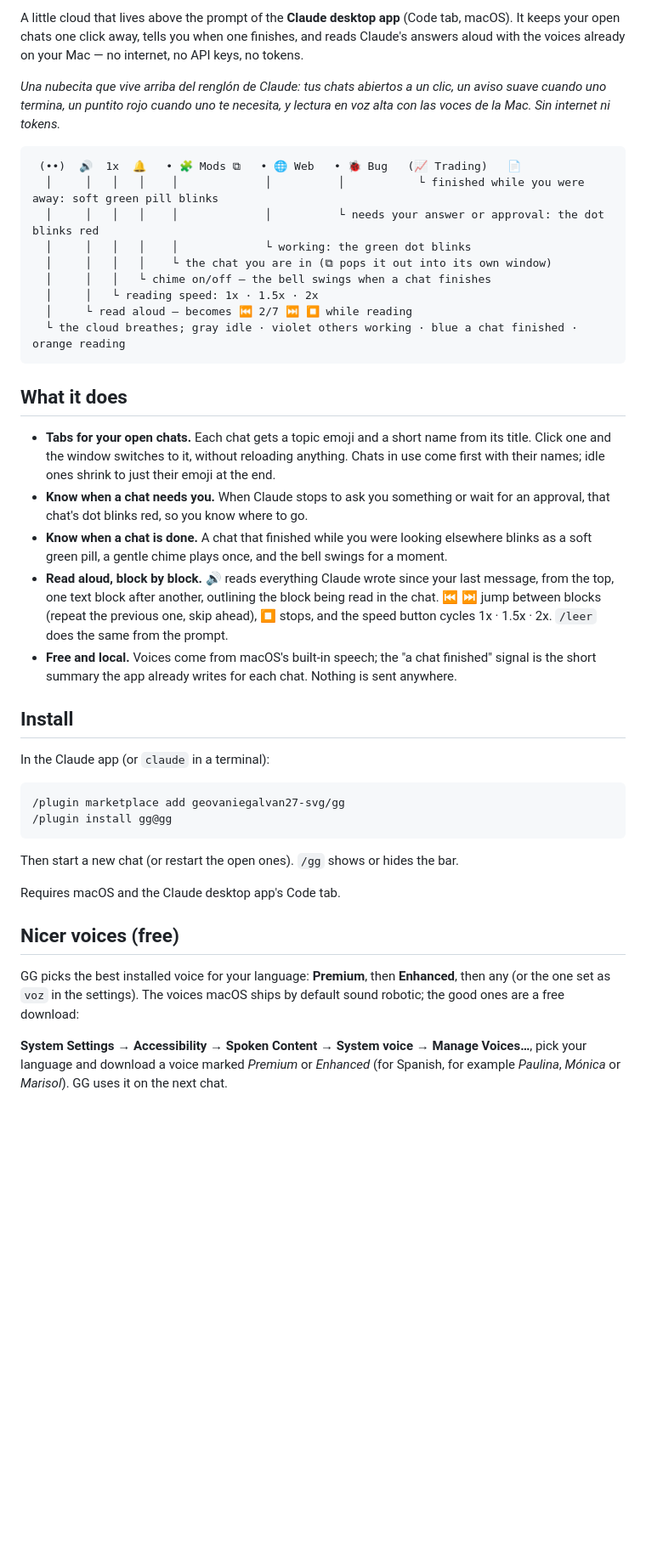
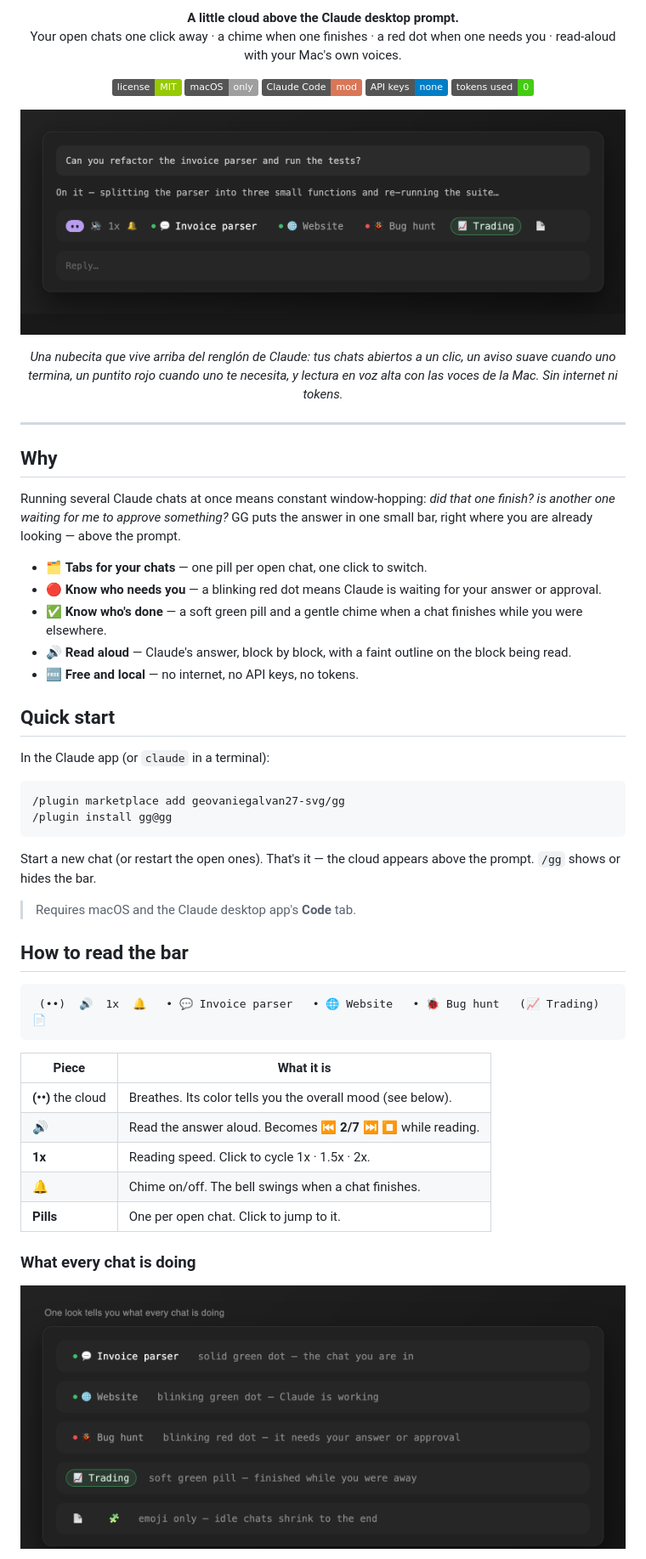
Before and after one commit to geovaniegalvan27-svg/gg, a Markdown page: README.md, the part around one of its changes. Shown at 85% size. GitHub-like rendering; pictures changed too: docs/hero.png (added), docs/states.png (added); badges without logos; blank space fills up the shorter version.

Commit message:
README: new layout with screenshots, state guide and a clear list of what GG touches

````diff
--- a/README.md
+++ b/README.md
@@ -2,41 +2,39 @@
 
-A little cloud that lives above the prompt of the **Claude desktop app** (Code tab, macOS).
-It keeps your open chats one click away, tells you when one finishes, and reads Claude's
-answers aloud with the voices already on your Mac — no internet, no API keys, no tokens.
+<p align="center">
+  <b>A little cloud above the Claude desktop prompt.</b><br>
+  Your open chats one click away · a chime when one finishes · a red dot when one needs you · read-aloud with your Mac's own voices.
+</p>
 
-*Una nubecita que vive arriba del renglón de Claude: tus chats abiertos a un clic, un aviso
-suave cuando uno termina, un puntito rojo cuando uno te necesita, y lectura en voz alta con las
-voces de la Mac. Sin internet ni tokens.*
+<p align="center">
+  <a href="LICENSE"><img alt="MIT license" src="https://img.shields.io/badge/license-MIT-green"></a>
+  <img alt="macOS" src="https://img.shields.io/badge/macOS-only-lightgrey?logo=apple">
+  <img alt="Claude Code mod" src="https://img.shields.io/badge/Claude%20Code-mod-d97757">
+  <img alt="No API keys" src="https://img.shields.io/badge/API%20keys-none-blue">
+  <img alt="Zero tokens" src="https://img.shields.io/badge/tokens%20used-0-brightgreen">
+</p>
 
-```
- (••)  🔊  1x  🔔   • 🧩 Mods ⧉   • 🌐 Web   • 🐞 Bug   (📈 Trading)   📄
-  │     │   │   │    │             │          │           └ finished while you were away: soft green pill blinks
-  │     │   │   │    │             │          └ needs your answer or approval: the dot blinks red
-  │     │   │   │    │             └ working: the green dot blinks
-  │     │   │   │    └ the chat you are in (⧉ pops it out into its own window)
-  │     │   │   └ chime on/off — the bell swings when a chat finishes
-  │     │   └ reading speed: 1x · 1.5x · 2x
-  │     └ read aloud — becomes ⏮ 2/7 ⏭ ⏹ while reading
-  └ the cloud breathes; gray idle · violet others working · blue a chat finished · orange reading
-```
+<p align="center">
+  <img src="docs/hero.png" alt="GG: a small bar above the prompt with the cloud, read-aloud, speed, chime and one pill per open chat" width="820">
+</p>
 
-## What it does
+<p align="center"><i>
+Una nubecita que vive arriba del renglón de Claude: tus chats abiertos a un clic, un aviso suave cuando uno termina,
+un puntito rojo cuando uno te necesita, y lectura en voz alta con las voces de la Mac. Sin internet ni tokens.
+</i></p>
 
-- **Tabs for your open chats.** Each chat gets a topic emoji and a short name from its title.
-  Click one and the window switches to it, without reloading anything. Chats in use come first
-  with their names; idle ones shrink to just their emoji at the end.
-- **Know when a chat needs you.** When Claude stops to ask you something or wait for an approval,
-  that chat's dot blinks red, so you know where to go.
-- **Know when a chat is done.** A chat that finished while you were looking elsewhere blinks as a
-  soft green pill, a gentle chime plays once, and the bell swings for a moment.
-- **Read aloud, block by block.** 🔊 reads everything Claude wrote since your last message, from
-  the top, one text block after another, outlining the block being read in the chat.
-  ⏮ ⏭ jump between blocks (repeat the previous one, skip ahead), ⏹ stops, and the speed button
-  cycles 1x · 1.5x · 2x. `/leer` does the same from the prompt.
-- **Free and local.** Voices come from macOS's built-in speech; the "a chat finished" signal is
-  the short summary the app already writes for each chat. Nothing is sent anywhere.
+---
 
-## Install
+## Why
+
+Running several Claude chats at once means constant window-hopping: *did that one finish? is another one waiting for me to approve something?* GG puts the answer in one small bar, right where you are already looking — above the prompt.
+
+- 🗂️ **Tabs for your chats** — one pill per open chat, one click to switch.
+- 🔴 **Know who needs you** — a blinking red dot means Claude is waiting for your answer or approval.
+- ✅ **Know who's done** — a soft green pill and a gentle chime when a chat finishes while you were elsewhere.
+- 🔊 **Read aloud** — Claude's answer, block by block, with a faint outline on the block being read.
+- 🆓 **Free and local** — no internet, no API keys, no tokens.
+
+## Quick start
 
 In the Claude app (or `claude` in a terminal):
 
@@ -45,15 +43,28 @@ In the Claude app (or `claude` in a terminal):
 /plugin install gg@gg
 ```
 
-Then start a new chat (or restart the open ones). `/gg` shows or hides the bar.
+Start a new chat (or restart the open ones). That's it — the cloud appears above the prompt.
+`/gg` shows or hides the bar.
 
-Requires macOS and the Claude desktop app's Code tab.
+> Requires macOS and the Claude desktop app's **Code** tab.
 
-## Nicer voices (free)
+## How to read the bar
 
-GG picks the best installed voice for your language: **Premium**, then **Enhanced**, then any
-(or the one set as `voz` in the settings). The voices macOS ships by default sound robotic; the good ones are a free download:
+```
+ (••)  🔊  1x  🔔   • 💬 Invoice parser   • 🌐 Website   • 🐞 Bug hunt   (📈 Trading)   📄
+```
 
-**System Settings → Accessibility → Spoken Content → System voice → Manage Voices…**, pick your
-language and download a voice marked *Premium* or *Enhanced* (for Spanish, for example
-*Paulina*, *Mónica* or *Marisol*). GG uses it on the next chat.
+| Piece | What it is |
+|---|---|
+| **(••)** the cloud | Breathes. Its color tells you the overall mood (see below). |
+| **🔊** | Read the answer aloud. Becomes **⏮ 2/7 ⏭ ⏹** while reading. |
+| **1x** | Reading speed. Click to cycle 1x · 1.5x · 2x. |
+| **🔔** | Chime on/off. The bell swings when a chat finishes. |
+| **Pills** | One per open chat. Click to jump to it. |
+
+### What every chat is doing
+
+<p align="center">
+  <img src="docs/states.png" alt="Pill states: solid green, blinking green, blinking red, soft green pill, emoji only" width="760">
+</p>
+
````
Also changed, not shown: other parts of README.md (+59 -15 lines), docs/cloud.png (added), docs/reading.png (added).
